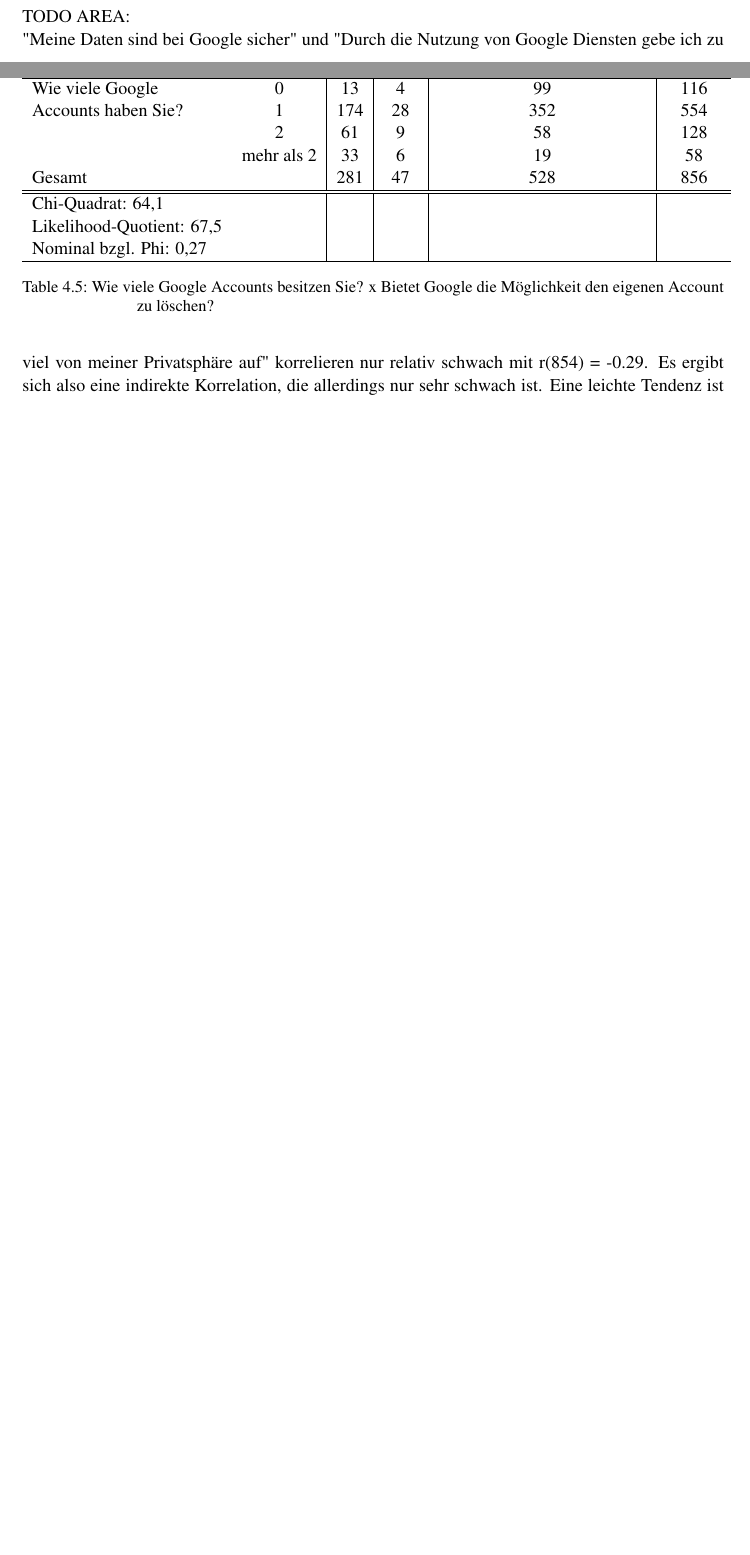
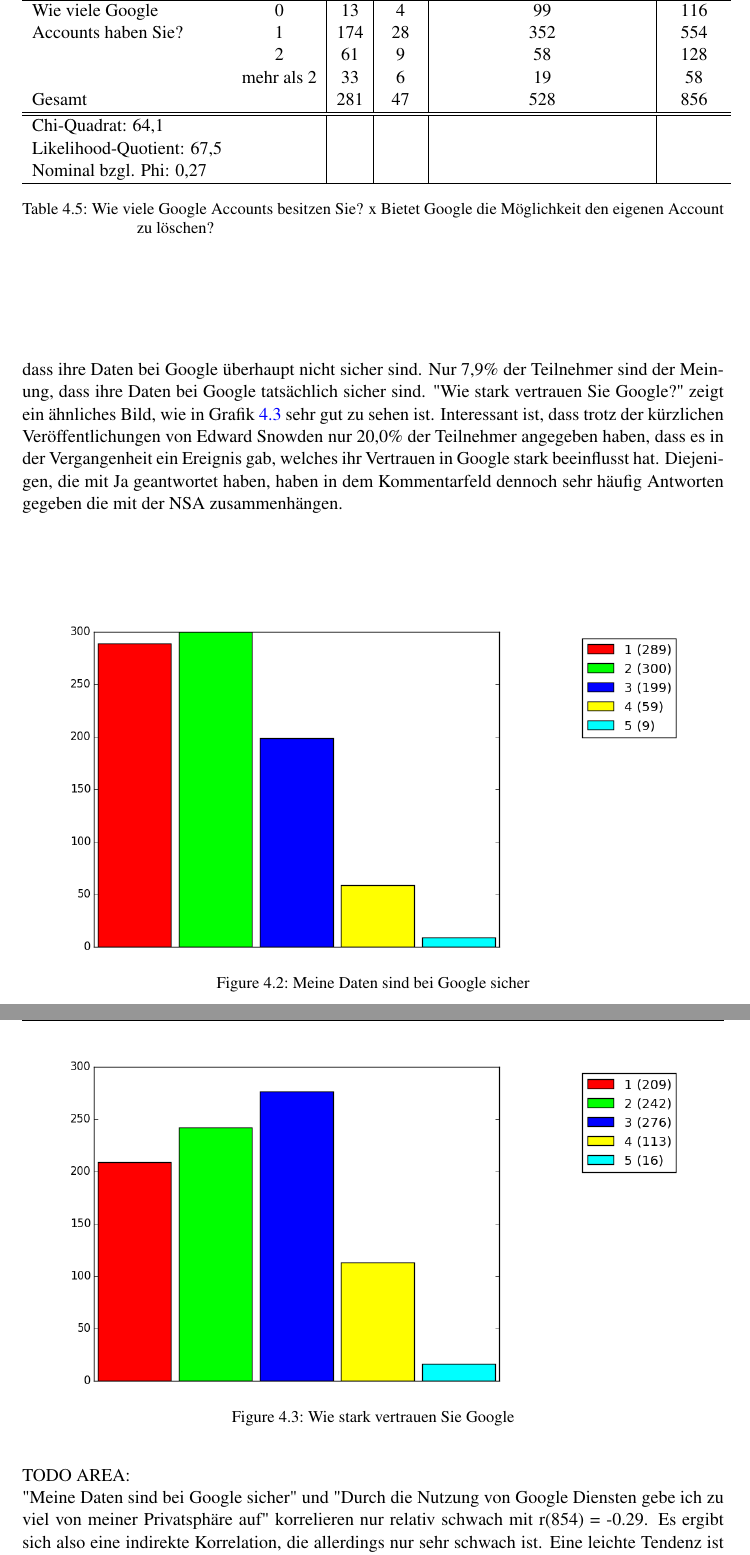
Before and after one commit to ohaz/bachelorthesis, a LaTeX thesis (thesis.tex, which reads results.tex): two parts of pages 20 and 21 of 28 before the commit and two parts of pages 21 and 22 of 30 after it, joined at a grey line, cut so that both start at the same text, the shorter picture padded with empty space. Compiled offline with pdfLaTeX.

Commit message:
new images

```diff
--- a/results.tex
+++ b/results.tex
@@ -151,6 +151,17 @@
 	\caption{Wie viele Google Accounts besitzen Sie? x Bietet Google die Möglichkeit den eigenen Account zu löschen?}\label{4samountdelete}
 \end{table}
 
+Zur Kategorie "Vertrauen in Google" (\ref{itm:Kat2}) lässt sich im Allgemeinen sagen, dass die Nutzer Google nicht vertrauen. Grafik \ref{datensicher} zeigt dies sehr deutlich auf - 33,8\% der Teilnehmer sind der Meinung, dass ihre Daten bei Google überhaupt nicht sicher sind. Nur 7,9\% der Teilnehmer sind der Meinung, dass ihre Daten bei Google tatsächlich sicher sind. "Wie stark vertrauen Sie Google?" zeigt ein ähnliches Bild, wie in Grafik \ref{vertrauen} sehr gut zu sehen ist. Interessant ist, dass trotz der kürzlichen Veröffentlichungen von Edward Snowden nur 20,0\% der Teilnehmer angegeben haben, dass es in der Vergangenheit ein Ereignis gab, welches ihr Vertrauen in Google stark beeinflusst hat. Diejenigen, die mit Ja geantwortet haben, haben in dem Kommentarfeld dennoch sehr häufig Antworten gegeben die mit der NSA zusammenhängen.
+\begin{figure}[H]
+\centering
+\includegraphics[scale=0.55]{images/datensicher}\\
+\caption{Meine Daten sind bei Google sicher}\label{datensicher}
+\end{figure}
+\begin{figure}[H]
+\centering
+\includegraphics[scale=0.55]{images/vertrauen}\\
+\caption{Wie stark vertrauen Sie Google}\label{vertrauen}
+\end{figure}
 TODO AREA:\\
 "Meine Daten sind bei Google sicher" und "Durch die Nutzung von Google Diensten gebe ich zu viel von meiner Privatsphäre auf" korrelieren nur relativ schwach mit r(854) = -0.29. Es ergibt sich also eine indirekte Korrelation, die allerdings nur sehr schwach ist. Eine leichte Tendenz ist dennoch vorhanden.
 
```
Also changed, not shown: images/datensicher.png (added), images/vertrauen.png (added), 1 other file.
